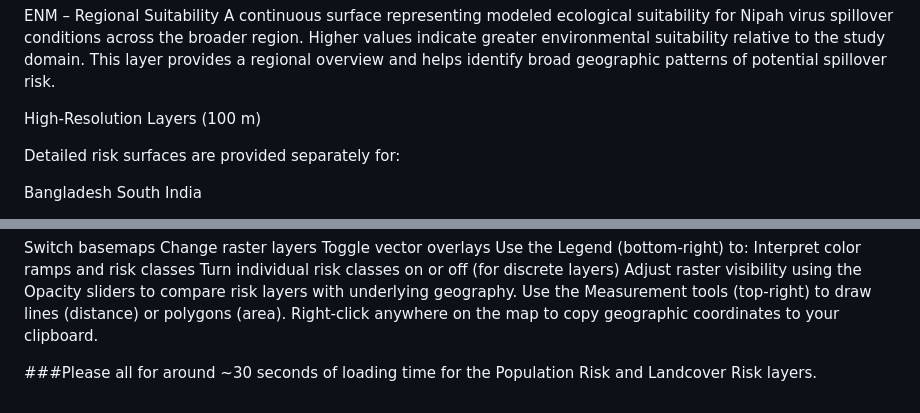
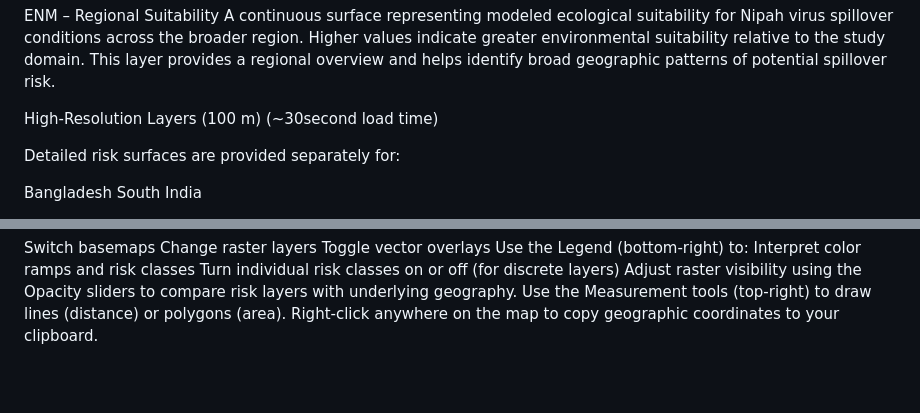
Before and after one commit to cchfvirus/Nipah-Virus-High-Resolution-Risk-Mapping, a Markdown page: README.md, 2 parts joined by grey strips. Rendered like a GitHub page; blank space fills up the shorter version.

```diff
--- a/README.md
+++ b/README.md
@@ -21,7 +21,7 @@ Regional Layer (1 km)
 ENM – Regional Suitability
 A continuous surface representing modeled ecological suitability for Nipah virus spillover conditions across the broader region. Higher values indicate greater environmental suitability relative to the study domain. This layer provides a regional overview and helps identify broad geographic patterns of potential spillover risk.
 
-High-Resolution Layers (100 m)
+High-Resolution Layers (100 m) (~30second load time)
 
 Detailed risk surfaces are provided separately for:
 
@@ -62,5 +62,3 @@ Turn individual risk classes on or off (for discrete layers)
 Adjust raster visibility using the Opacity sliders to compare risk layers with underlying geography.
 Use the Measurement tools (top-right) to draw lines (distance) or polygons (area).
 Right-click anywhere on the map to copy geographic coordinates to your clipboard.
-
-###Please all for around ~30 seconds of loading time for the Population Risk and Landcover Risk layers.
```
